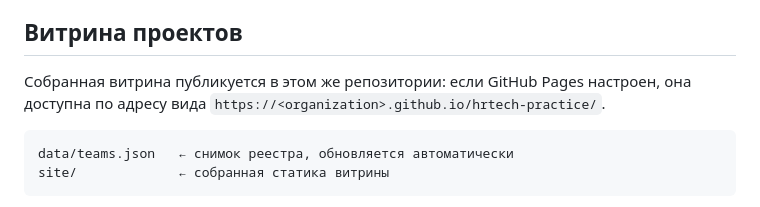
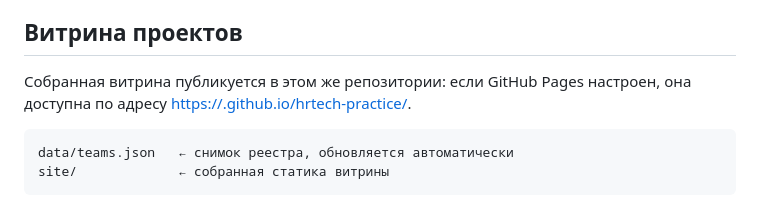
Before and after one commit to hrtech2026/hrtech-practice, a Markdown page: README.md, the part around the change. Rendered like a GitHub page.

````diff
--- a/README.md
+++ b/README.md
@@ -30,8 +30,7 @@
 ## Витрина проектов
 
 Собранная витрина публикуется в этом же репозитории: если GitHub Pages
-настроен, она доступна по адресу вида
-`https://<organization>.github.io/hrtech-practice/`.
+настроен, она доступна по адресу [https://<organization>.github.io/hrtech-practice/](https://hrtech2026.github.io/hrtech-practice/).
 
 ```text
 data/teams.json   ← снимок реестра, обновляется автоматически
````
